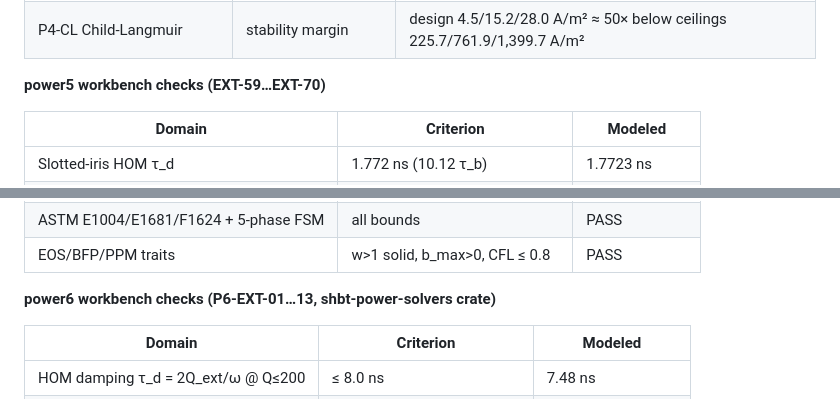
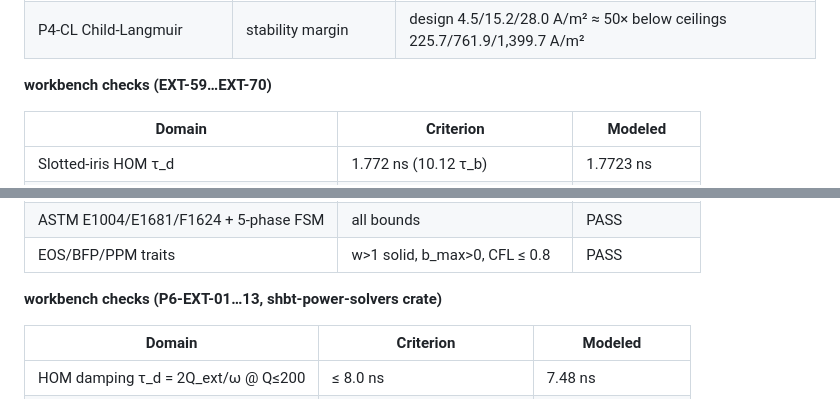
Before and after one commit to sys1own/shbt-power, a Markdown page: README.md, 2 parts joined by grey strips. Drawn GitHub-style.

```diff
--- a/README.md
+++ b/README.md
@@ -425,7 +409,7 @@ deltas.
 | P4-HOM dipole damping | ≤ 5.50 ns | τ_d = 3.55 ns @ f_HOM = 8.512 GHz, Q_ext = 95.0 |
 | P4-CL Child-Langmuir | stability margin | design 4.5/15.2/28.0 A/m² ≈ 50× below ceilings 225.7/761.9/1,399.7 A/m² |
 
-**power5 workbench checks (EXT-59…EXT-70)**
+**workbench checks (EXT-59…EXT-70)**
 
 | Domain | Criterion | Modeled |
 |---|---|---|
@@ -444,7 +428,7 @@ deltas.
 | EOS/BFP/PPM traits | w>1 solid, b_max>0, CFL ≤ 0.8 | PASS |
 
 
-**power6 workbench checks (P6-EXT-01…13, shbt-power-solvers crate)**
+**workbench checks (P6-EXT-01…13, shbt-power-solvers crate)**
 
 | Domain | Criterion | Modeled |
 |---|---|---|
```
Also changed, not shown: other parts of README.md (+3 -19 lines).
